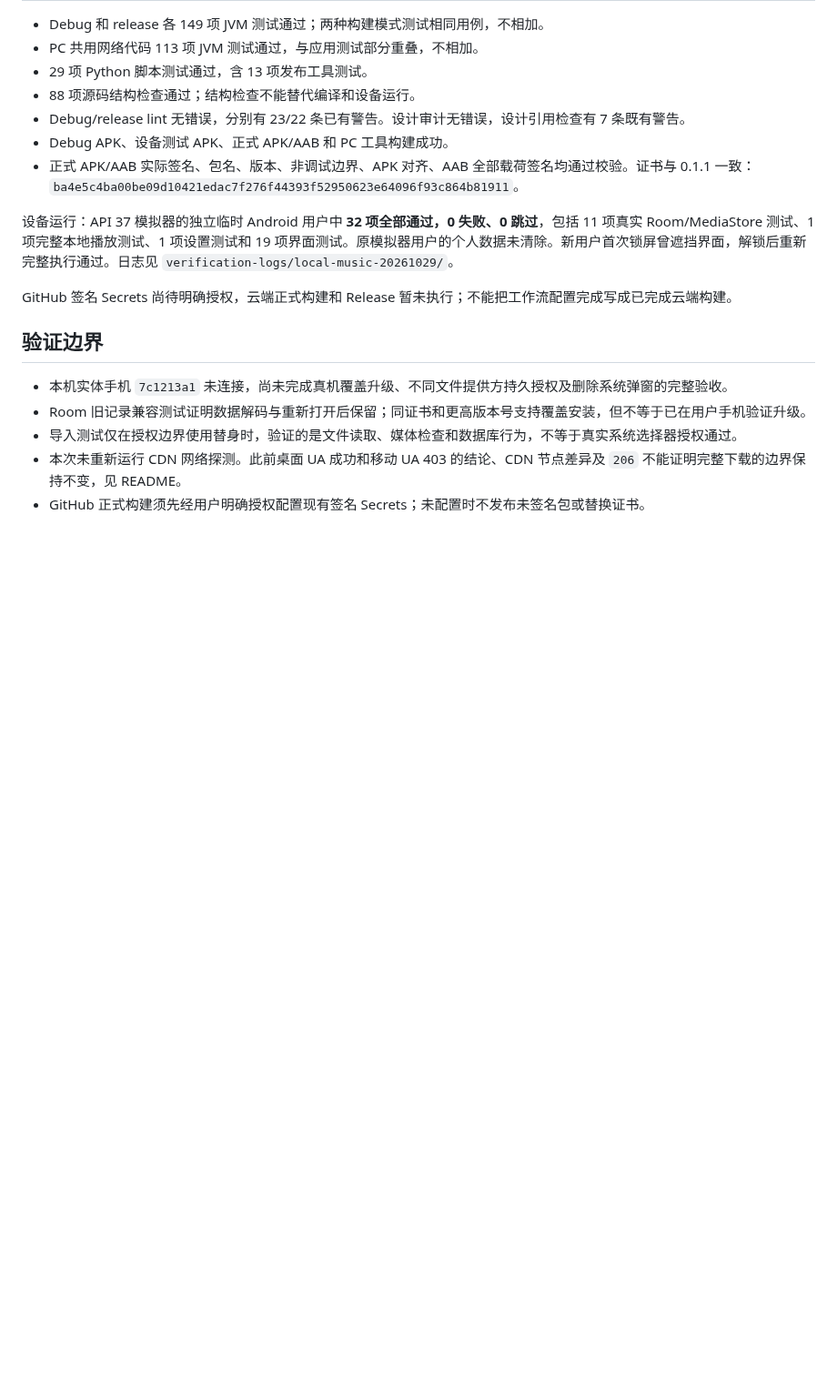
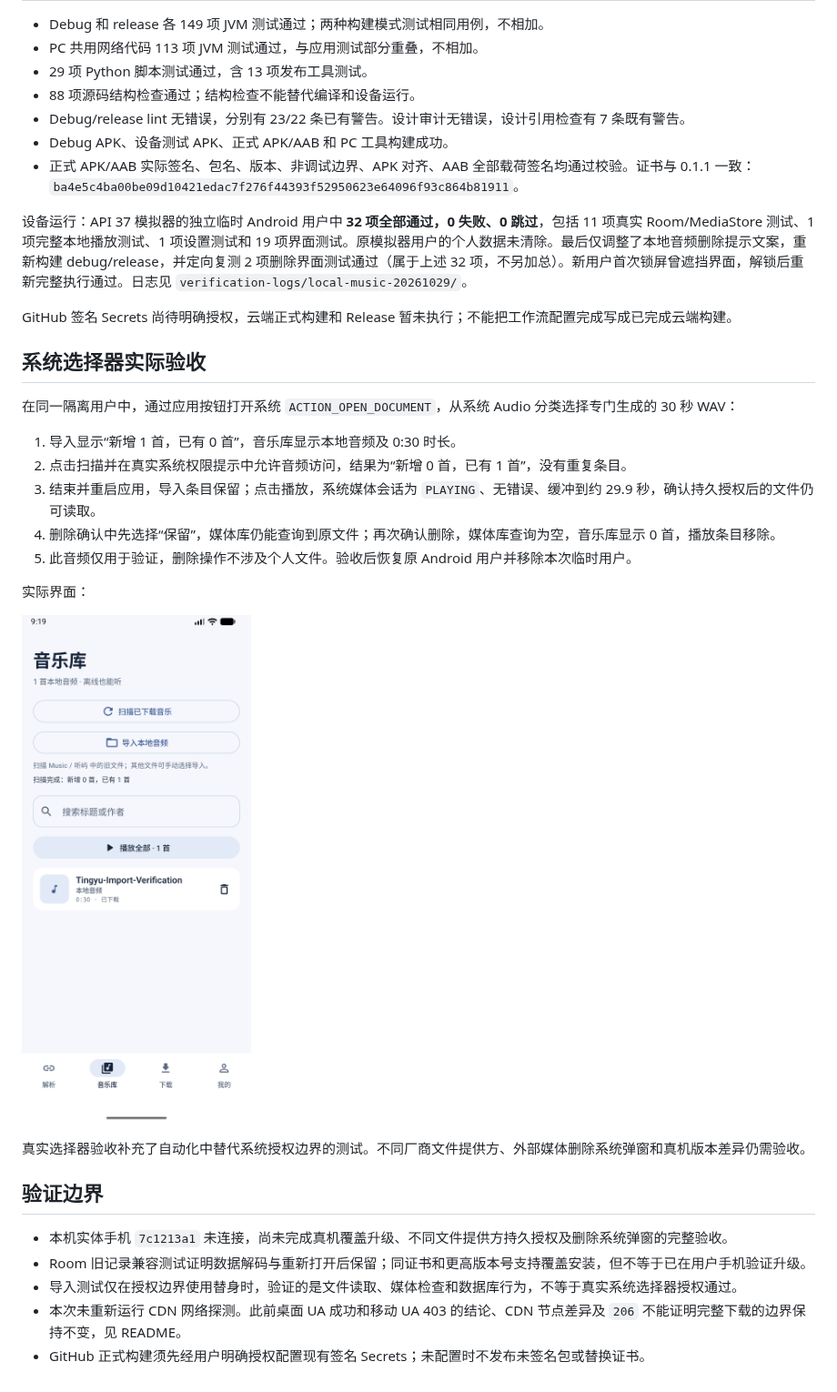
Before and after one commit to JackkLau/mobile-music-dl, a Markdown page: docs/LOCAL-MUSIC-VERIFICATION.md, the part around the change. Shown at 91% size. GitHub-like rendering; pictures changed too: docs/verification-logs/local-music-20261029/library-preview.png (added); blank space fills up the shorter version.

Commit message:
Verify real local audio import and clarify local deletion

```diff
--- a/docs/LOCAL-MUSIC-VERIFICATION.md
+++ b/docs/LOCAL-MUSIC-VERIFICATION.md
@@ -26,9 +26,25 @@
 - Debug APK、设备测试 APK、正式 APK/AAB 和 PC 工具构建成功。
 - 正式 APK/AAB 实际签名、包名、版本、非调试边界、APK 对齐、AAB 全部载荷签名均通过校验。证书与 0.1.1 一致：`ba4e5c4ba00be09d10421edac7f276f44393f52950623e64096f93c864b81911`。
 
-设备运行：API 37 模拟器的独立临时 Android 用户中 **32 项全部通过，0 失败、0 跳过**，包括 11 项真实 Room/MediaStore 测试、1 项完整本地播放测试、1 项设置测试和 19 项界面测试。原模拟器用户的个人数据未清除。新用户首次锁屏曾遮挡界面，解锁后重新完整执行通过。日志见 `verification-logs/local-music-20261029/`。
+设备运行：API 37 模拟器的独立临时 Android 用户中 **32 项全部通过，0 失败、0 跳过**，包括 11 项真实 Room/MediaStore 测试、1 项完整本地播放测试、1 项设置测试和 19 项界面测试。原模拟器用户的个人数据未清除。最后仅调整了本地音频删除提示文案，重新构建 debug/release，并定向复测 2 项删除界面测试通过（属于上述 32 项，不另加总）。新用户首次锁屏曾遮挡界面，解锁后重新完整执行通过。日志见 `verification-logs/local-music-20261029/`。
 
 GitHub 签名 Secrets 尚待明确授权，云端正式构建和 Release 暂未执行；不能把工作流配置完成写成已完成云端构建。
+
+## 系统选择器实际验收
+
+在同一隔离用户中，通过应用按钮打开系统 `ACTION_OPEN_DOCUMENT`，从系统 Audio 分类选择专门生成的 30 秒 WAV：
+
+1. 导入显示“新增 1 首，已有 0 首”，音乐库显示本地音频及 0:30 时长。
+2. 点击扫描并在真实系统权限提示中允许音频访问，结果为“新增 0 首，已有 1 首”，没有重复条目。
+3. 结束并重启应用，导入条目保留；点击播放，系统媒体会话为 `PLAYING`、无错误、缓冲到约 29.9 秒，确认持久授权后的文件仍可读取。
+4. 删除确认中先选择“保留”，媒体库仍能查询到原文件；再次确认删除，媒体库查询为空，音乐库显示 0 首，播放条目移除。
+5. 此音频仅用于验证，删除操作不涉及个人文件。验收后恢复原 Android 用户并移除本次临时用户。
+
+实际界面：
+
+![导入后扫描仍为 1 首](verification-logs/local-music-20261029/library-preview.png)
+
+真实选择器验收补充了自动化中替代系统授权边界的测试。不同厂商文件提供方、外部媒体删除系统弹窗和真机版本差异仍需验收。
 
 ## 验证边界
 
```
Also changed, not shown: 3 other files.
